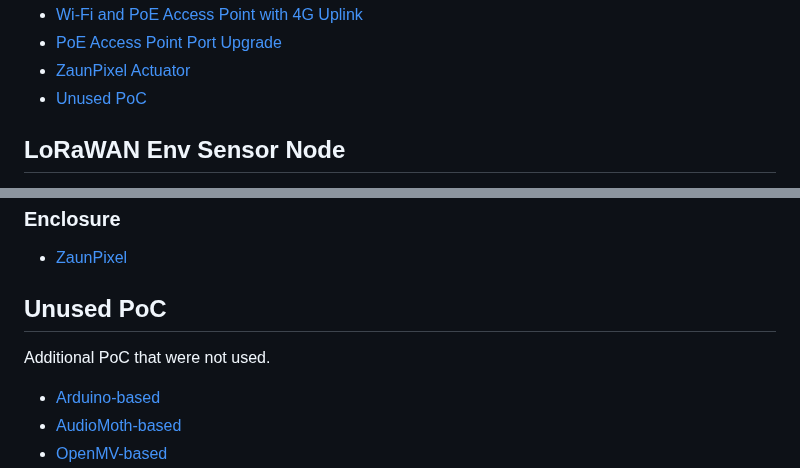
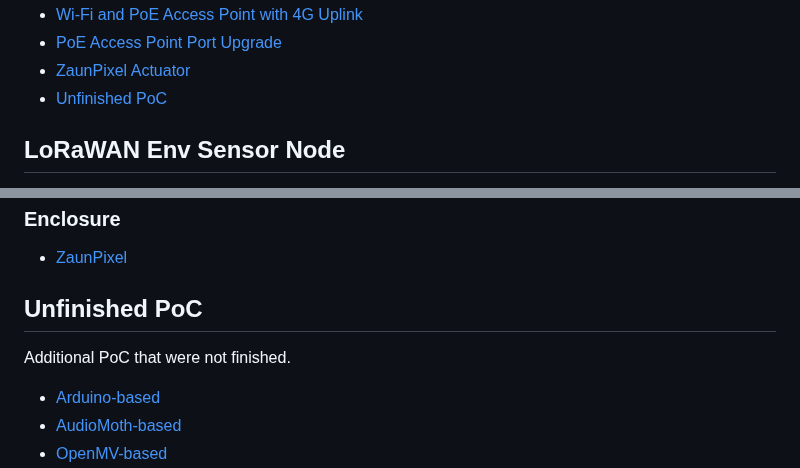
Before and after one commit to mitwelten/mitwelten-iot-hardware-poc, a Markdown page: README.md, 2 parts joined by grey strips. GitHub-like rendering.

```diff
--- a/README.md
+++ b/README.md
@@ -17,7 +17,7 @@ Work in progress. Questions? Contact [mitwelten.technik@fhnw.ch](mailto:mitwelte
 - [Wi-Fi and PoE Access Point with 4G Uplink](#wi-fi-and-poe-access-point-with-4g-uplink)
 - [PoE Access Point Port Upgrade](#poe-access-point-port-upgrade)
 - [ZaunPixel Actuator](#zaunpixel-actuator)
-- [Unused PoC](#unused-poc)
+- [Unfinished PoC](#unfinished-poc)
 
 ## LoRaWAN Env Sensor Node
 This LoRaWAN environment sensor node can send small amounts (< 52 bytes) of data with a low frequency (1 per 15+ min) over long distances (1+ km).
@@ -369,8 +369,8 @@ Adds 4 extra PoE ports to an existing [Wi-Fi and PoE Access Point](wi-fi-and-poe
 ### Enclosure
 - [ZaunPixel](OpenScad/ZaunPixel)
 
-## Unused PoC
-Additional PoC that were not used.
+## Unfinished PoC
+Additional PoC that were not finished.
 - [Arduino-based](Arduino/README.md)
 - [AudioMoth-based](AudioMoth/README.md)
 - [OpenMV-based](OpenMV/README.md)
```
